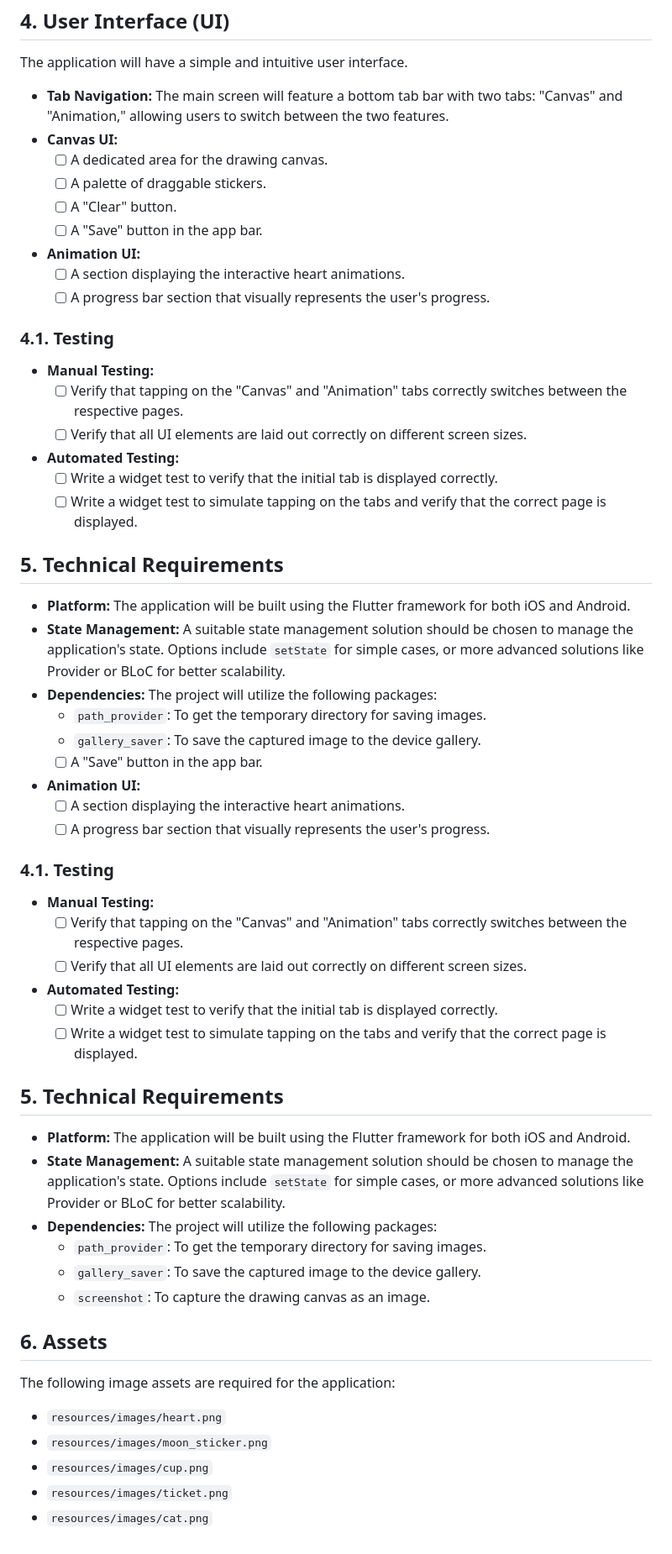
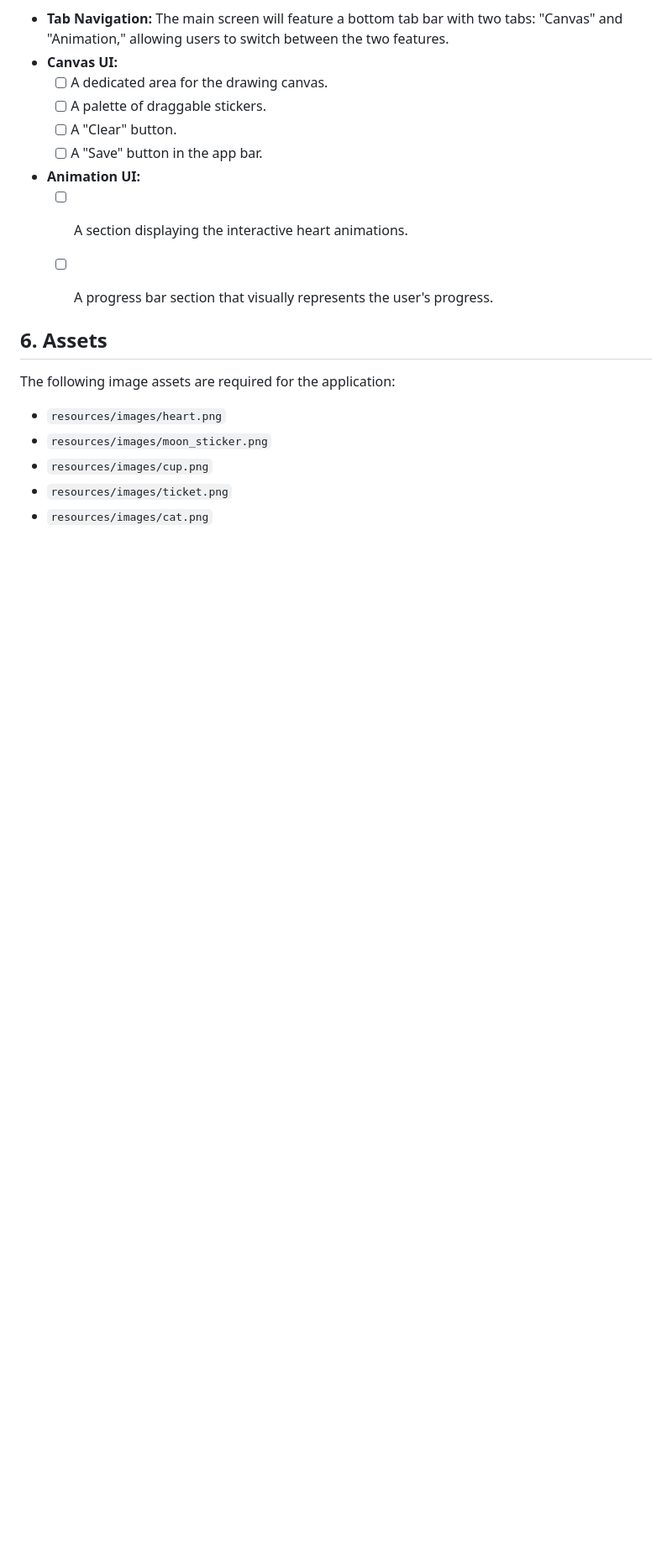
Before and after one commit to TranVuHung99/draw_canvas, a Markdown page: PRD.md, the part around the change. Shown: that part at 84% size. Rendered like a GitHub page; blank space fills up the shorter version.

Commit message:
docs: Remove duplicate sections from PRD.md

```diff
--- a/PRD.md
+++ b/PRD.md
@@ -109,44 +109,8 @@ The application will have a simple and intuitive user interface.
     - [ ] A section displaying the interactive heart animations.
     - [ ] A progress bar section that visually represents the user's progress.
 
-### 4.1. Testing
 
-*   **Manual Testing:**
-    - [ ] Verify that tapping on the "Canvas" and "Animation" tabs correctly switches between the respective pages.
-    - [ ] Verify that all UI elements are laid out correctly on different screen sizes.
-*   **Automated Testing:**
-    - [ ] Write a widget test to verify that the initial tab is displayed correctly.
-    - [ ] Write a widget test to simulate tapping on the tabs and verify that the correct page is displayed.
 
-## 5. Technical Requirements
-
-*   **Platform:** The application will be built using the Flutter framework for both iOS and Android.
-*   **State Management:** A suitable state management solution should be chosen to manage the application's state. Options include `setState` for simple cases, or more advanced solutions like Provider or BLoC for better scalability.
-*   **Dependencies:** The project will utilize the following packages:
-    *   `path_provider`: To get the temporary directory for saving images.
-    *   `gallery_saver`: To save the captured image to the device gallery.
-    - [ ] A "Save" button in the app bar.
-*   **Animation UI:**
-    - [ ] A section displaying the interactive heart animations.
-    - [ ] A progress bar section that visually represents the user's progress.
-
-### 4.1. Testing
-
-*   **Manual Testing:**
-    - [ ] Verify that tapping on the "Canvas" and "Animation" tabs correctly switches between the respective pages.
-    - [ ] Verify that all UI elements are laid out correctly on different screen sizes.
-*   **Automated Testing:**
-    - [ ] Write a widget test to verify that the initial tab is displayed correctly.
-    - [ ] Write a widget test to simulate tapping on the tabs and verify that the correct page is displayed.
-
-## 5. Technical Requirements
-
-*   **Platform:** The application will be built using the Flutter framework for both iOS and Android.
-*   **State Management:** A suitable state management solution should be chosen to manage the application's state. Options include `setState` for simple cases, or more advanced solutions like Provider or BLoC for better scalability.
-*   **Dependencies:** The project will utilize the following packages:
-    *   `path_provider`: To get the temporary directory for saving images.
-    *   `gallery_saver`: To save the captured image to the device gallery.
-    *   `screenshot`: To capture the drawing canvas as an image.
 
 ## 6. Assets
 
```
